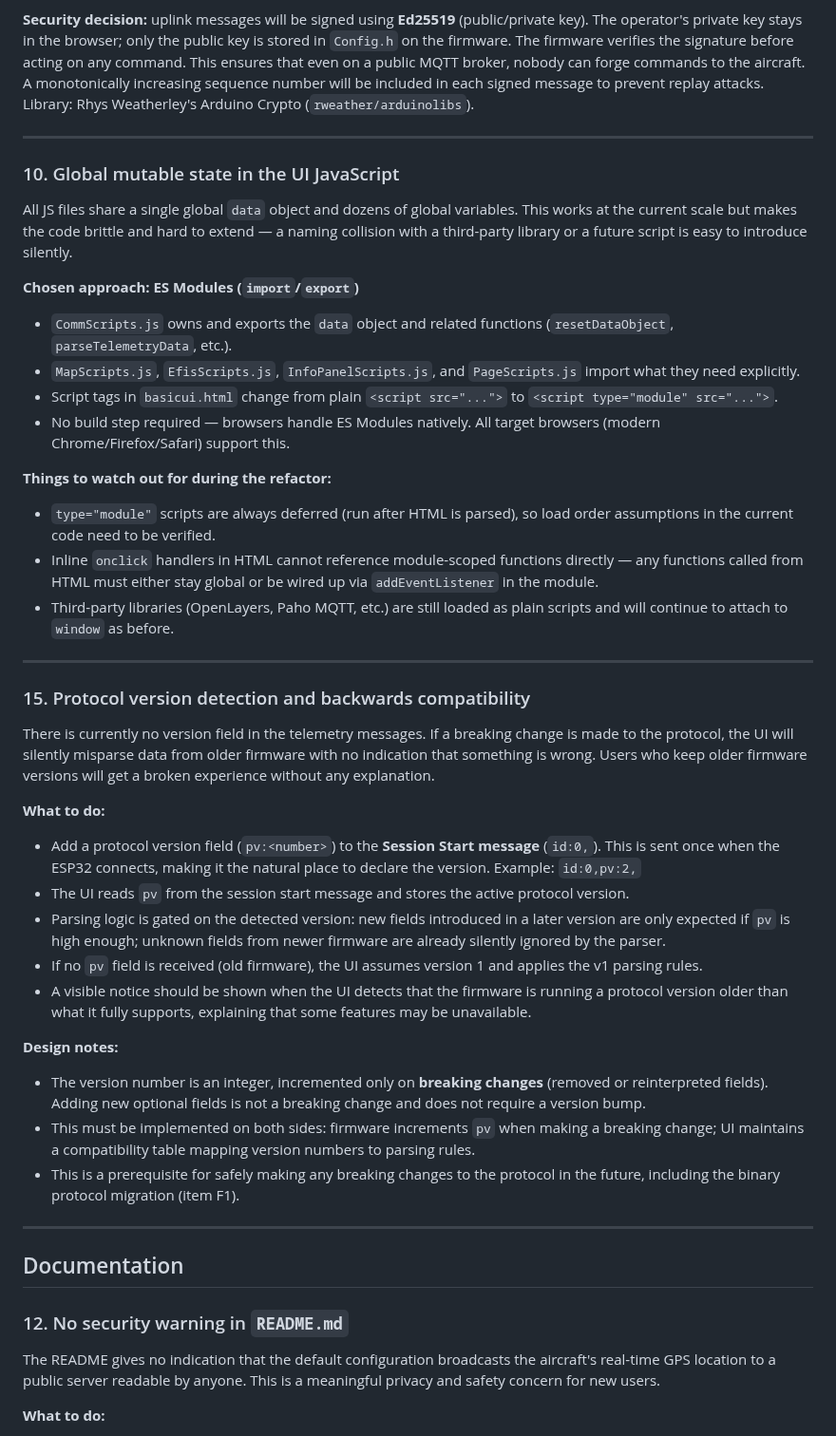
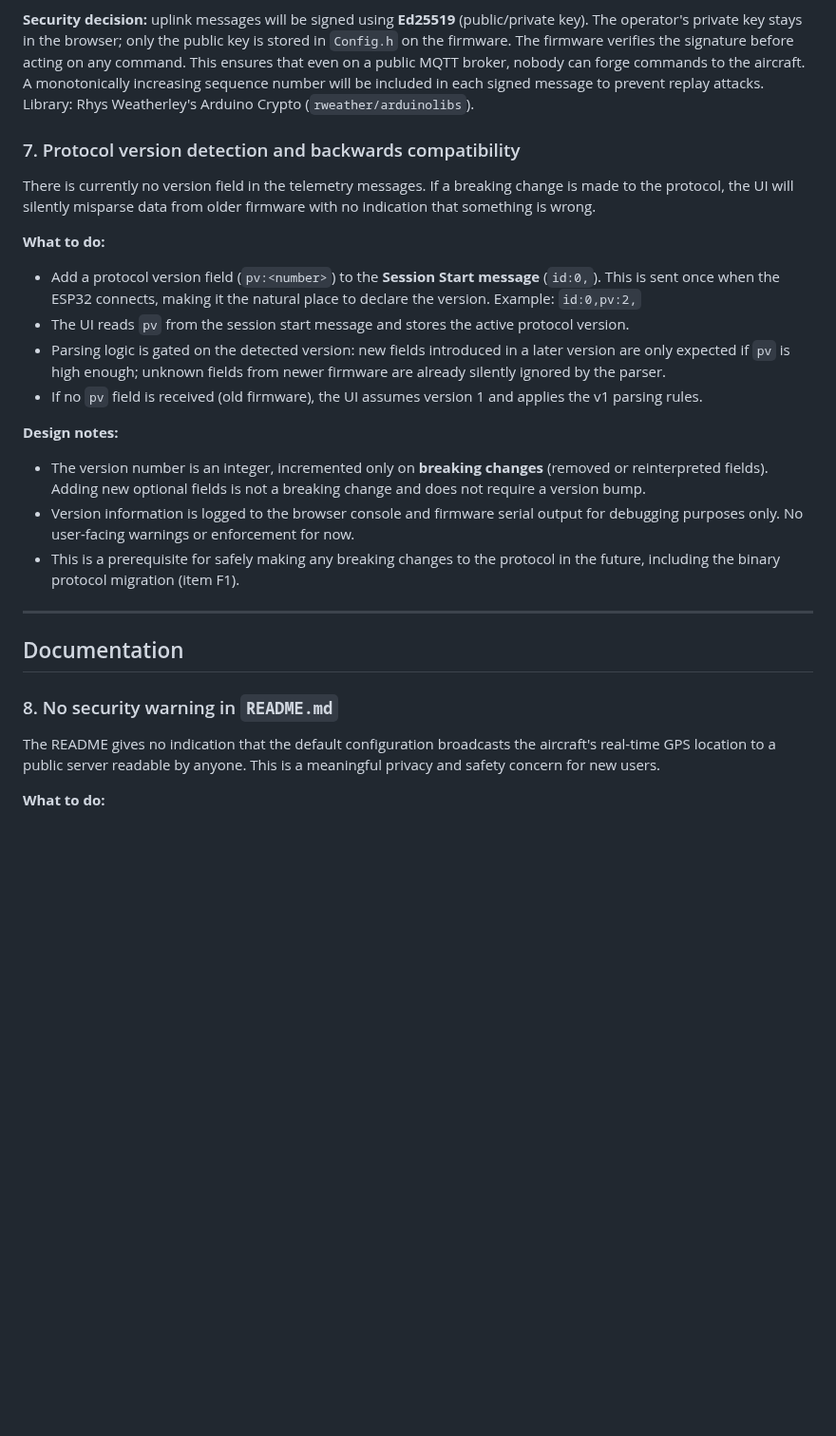
Before and after one commit to danarrib/BulletGCSS, a Markdown page: docs/TODO.md, the part around one of its changes. Shown at 95% size. Drawn GitHub-style; blank space fills up the shorter version.

Commit message:
Reorganize TODO: re-enumerate items, move completed to bottom

```diff
--- a/docs/TODO.md
+++ b/docs/TODO.md
@@ -91,45 +84,25 @@ Uplink is planned for a future version. When the time comes, design should cover
 
 **Security decision:** uplink messages will be signed using **Ed25519** (public/private key). The operator's private key stays in the browser; only the public key is stored in `Config.h` on the firmware. The firmware verifies the signature before acting on any command. This ensures that even on a public MQTT broker, nobody can forge commands to the aircraft. A monotonically increasing sequence number will be included in each signed message to prevent replay attacks. Library: Rhys Weatherley's Arduino Crypto (`rweather/arduinolibs`).
 
----
-
-### 10. Global mutable state in the UI JavaScript
-All JS files share a single global `data` object and dozens of global variables. This works at the current scale but makes the code brittle and hard to extend — a naming collision with a third-party library or a future script is easy to introduce silently.
-
-**Chosen approach: ES Modules (`import`/`export`)**
-- `CommScripts.js` owns and exports the `data` object and related functions (`resetDataObject`, `parseTelemetryData`, etc.).
-- `MapScripts.js`, `EfisScripts.js`, `InfoPanelScripts.js`, and `PageScripts.js` import what they need explicitly.
-- Script tags in `basicui.html` change from plain `<script src="...">` to `<script type="module" src="...">`.
-- No build step required — browsers handle ES Modules natively. All target browsers (modern Chrome/Firefox/Safari) support this.
-
-**Things to watch out for during the refactor:**
-- `type="module"` scripts are always deferred (run after HTML is parsed), so load order assumptions in the current code need to be verified.
-- Inline `onclick` handlers in HTML cannot reference module-scoped functions directly — any functions called from HTML must either stay global or be wired up via `addEventListener` in the module.
-- Third-party libraries (OpenLayers, Paho MQTT, etc.) are still loaded as plain scripts and will continue to attach to `window` as before.
-
----
-
-### 15. Protocol version detection and backwards compatibility
-There is currently no version field in the telemetry messages. If a breaking change is made to the protocol, the UI will silently misparse data from older firmware with no indication that something is wrong. Users who keep older firmware versions will get a broken experience without any explanation.
+### 7. Protocol version detection and backwards compatibility
+There is currently no version field in the telemetry messages. If a breaking change is made to the protocol, the UI will silently misparse data from older firmware with no indication that something is wrong.
 
 **What to do:**
-
 - Add a protocol version field (`pv:<number>`) to the **Session Start message** (`id:0,`). This is sent once when the ESP32 connects, making it the natural place to declare the version. Example: `id:0,pv:2,`
 - The UI reads `pv` from the session start message and stores the active protocol version.
 - Parsing logic is gated on the detected version: new fields introduced in a later version are only expected if `pv` is high enough; unknown fields from newer firmware are already silently ignored by the parser.
 - If no `pv` field is received (old firmware), the UI assumes version 1 and applies the v1 parsing rules.
-- A visible notice should be shown when the UI detects that the firmware is running a protocol version older than what it fully supports, explaining that some features may be unavailable.
 
 **Design notes:**
 - The version number is an integer, incremented only on **breaking changes** (removed or reinterpreted fields). Adding new optional fields is not a breaking change and does not require a version bump.
-- This must be implemented on both sides: firmware increments `pv` when making a breaking change; UI maintains a compatibility table mapping version numbers to parsing rules.
+- Version information is logged to the browser console and firmware serial output for debugging purposes only. No user-facing warnings or enforcement for now.
 - This is a prerequisite for safely making any breaking changes to the protocol in the future, including the binary protocol migration (item F1).
 
 ---
 
 ## Documentation
 
-### 12. No security warning in `README.md`
+### 8. No security warning in `README.md`
 The README gives no indication that the default configuration broadcasts the aircraft's real-time GPS location to a public server readable by anyone. This is a meaningful privacy and safety concern for new users.
 
 **What to do:**
```
Also changed, not shown: other parts of docs/TODO.md (+94 -116 lines).
